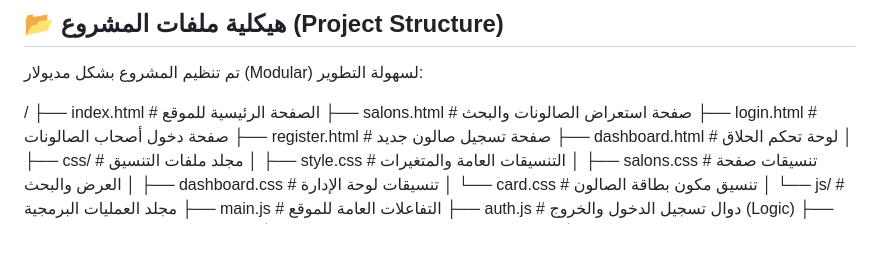
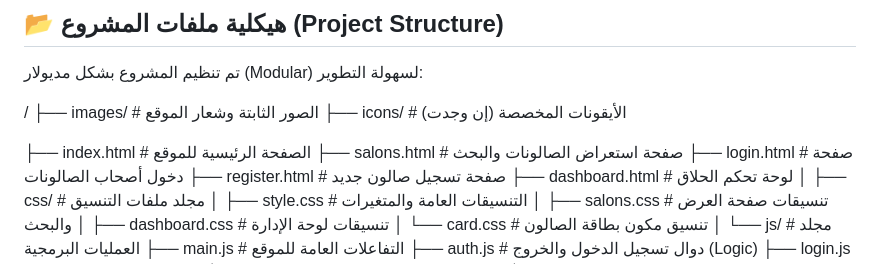
Before and after one commit to BarberSync/BarberFlow-Pro, a Markdown page: README.md, the part around the change. GitHub-like rendering; blank space fills up the shorter version.

```diff
--- a/README.md
+++ b/README.md
@@ -13,6 +13,9 @@
 
 
 /
+├── images/             # الصور الثابتة وشعار الموقع
+├── icons/              # الأيقونات المخصصة (إن وجدت)
+
 ├── index.html              # الصفحة الرئيسية للموقع
 ├── salons.html             # صفحة استعراض الصالونات والبحث
 ├── login.html              # صفحة دخول أصحاب الصالونات
```
